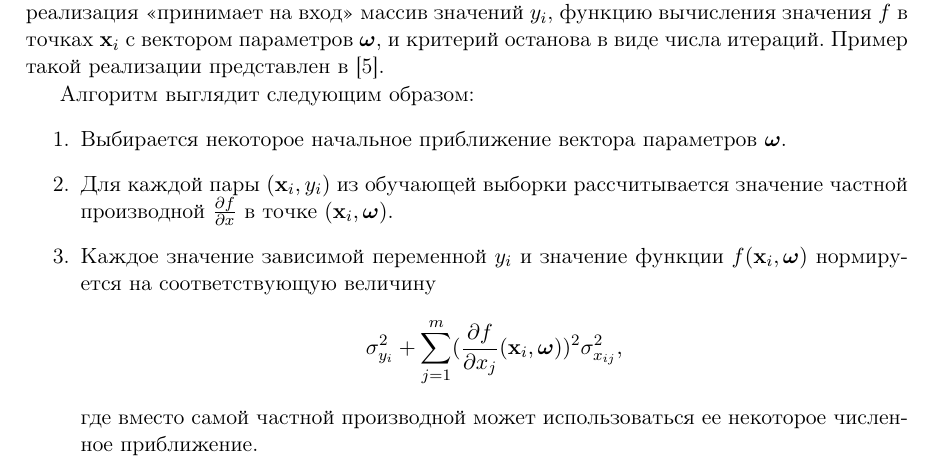
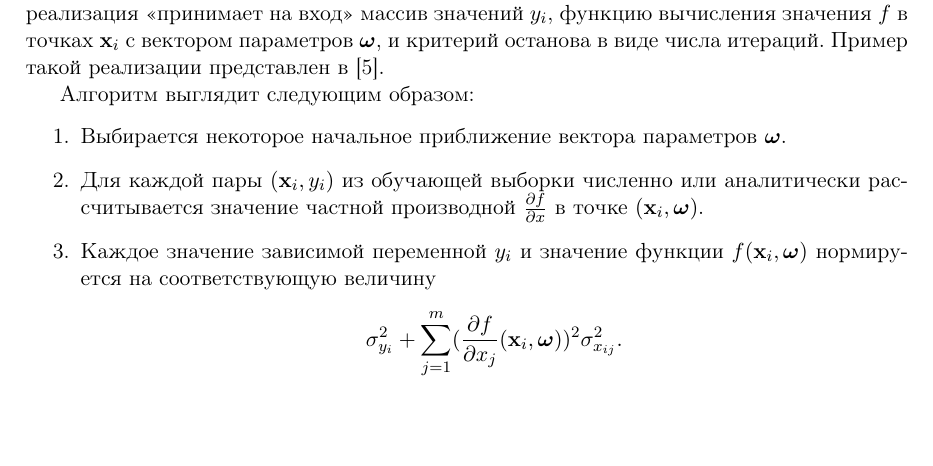
Before and after one commit to 0xd34df00d/RefractOptics, a LaTeX paper (doc/Rudoy2014LevMar.tex): part of page 5 of 9, cut so that both start at the same text, the shorter picture padded with empty space. Compiled offline with pdfLaTeX.

Commit message:
[2014LevMar] Slight text style fix.

```diff
--- a/doc/Rudoy2014LevMar.tex
+++ b/doc/Rudoy2014LevMar.tex
@@ -372,15 +372,14 @@ $\tilde{\mathbf{x}}_i = \{ \mathbf{x}_i, y_i \}$~--- исходный векто
 Алгоритм выглядит следующим образом:
 \begin{enumerate}
   \item Выбирается некоторое начальное приближение вектора параметров $\bomega$.
-  \item Для каждой пары $(\mathbf{x}_i, y_i)$ из обучающей выборки рассчитывается значение
-	частной производной $\frac{\partial f}{\partial x}$ в точке $(\mathbf{x}_i, \bomega)$.
+  \item Для каждой пары $(\mathbf{x}_i, y_i)$ из обучающей выборки численно или
+	аналитически рассчитывается значение частной производной
+	$\frac{\partial f}{\partial x}$ в точке $(\mathbf{x}_i, \bomega)$.
   \item Каждое значение зависимой переменной $y_i$ и значение функции $f(\mathbf{x}_i, \bomega)$
 	нормируется на соответствующую величину
 	\[
-	  \sigma_{y_i}^2 + \sum_{j = 1}^m (\frac{\partial f}{\partial x_j}(\mathbf{x}_i, \bomega))^2 \sigma^2_{x_{ij}},
+	  \sigma_{y_i}^2 + \sum_{j = 1}^m (\frac{\partial f}{\partial x_j}(\mathbf{x}_i, \bomega))^2 \sigma^2_{x_{ij}}.
 	\]
-    где вместо самой частной производной может использоваться ее некоторое численное
-    приближение.
   \item Выполняется итерация классического алгоритма оптимизации для таким образом
 	модифицированных значений функции $f$ и зависимых переменных $y_i$, таким образом
 	получается новое значение вектора $\bomega$.
```
